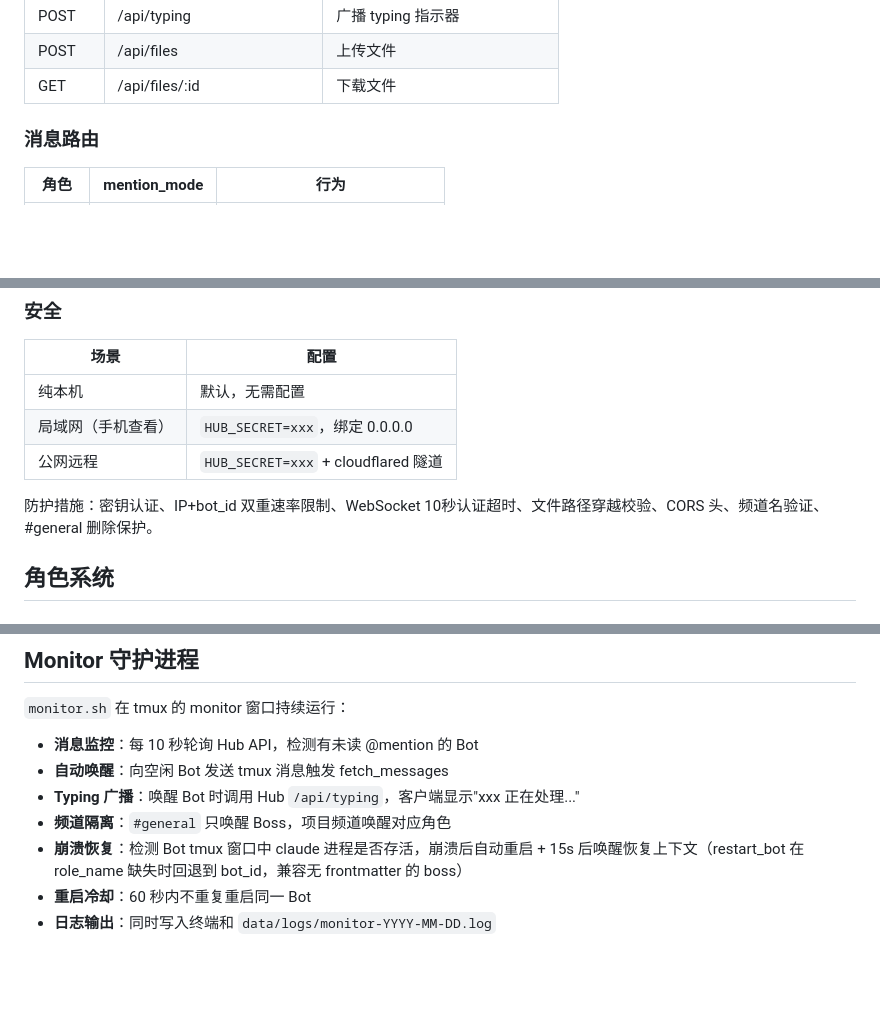
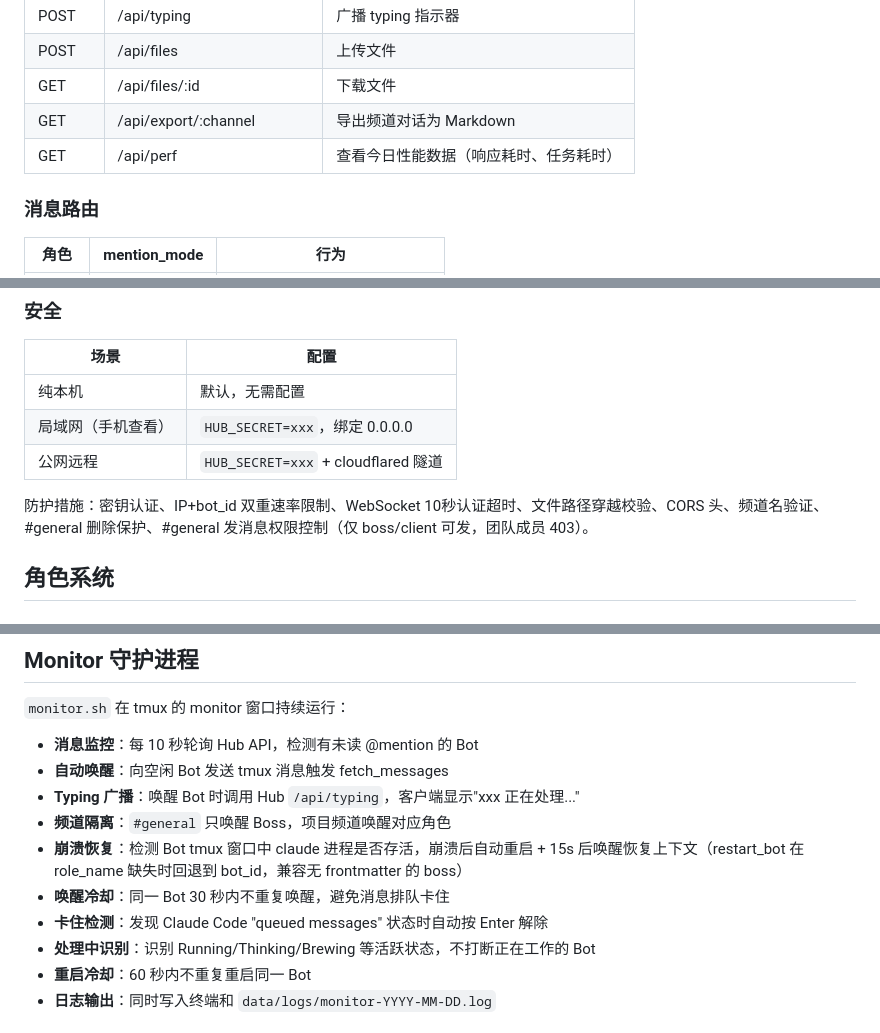
Before and after one commit to myking-saber/MulitBot, a Markdown page: CLAUDE.md, 3 parts joined by grey strips. Rendered like a GitHub page; blank space fills up the shorter version.

```diff
--- a/CLAUDE.md
+++ b/CLAUDE.md
@@ -215,6 +223,8 @@ bash scripts/add-member.sh "数据库专家，精通 PostgreSQL 和 Redis"
 | POST | /api/typing | 广播 typing 指示器 |
 | POST | /api/files | 上传文件 |
 | GET | /api/files/:id | 下载文件 |
+| GET | /api/export/:channel | 导出频道对话为 Markdown |
+| GET | /api/perf | 查看今日性能数据（响应耗时、任务耗时） |
 
 ### 消息路由
 
@@ -241,7 +251,7 @@ bash scripts/add-member.sh "数据库专家，精通 PostgreSQL 和 Redis"
 | 局域网（手机查看） | `HUB_SECRET=xxx`，绑定 0.0.0.0 |
 | 公网远程 | `HUB_SECRET=xxx` + cloudflared 隧道 |
 
-防护措施：密钥认证、IP+bot_id 双重速率限制、WebSocket 10秒认证超时、文件路径穿越校验、CORS 头、频道名验证、#general 删除保护。
+防护措施：密钥认证、IP+bot_id 双重速率限制、WebSocket 10秒认证超时、文件路径穿越校验、CORS 头、频道名验证、#general 删除保护、#general 发消息权限控制（仅 boss/client 可发，团队成员 403）。
 
 ## 角色系统
 
@@ -304,6 +314,9 @@ bash scripts/recruit.sh 3 false "安全审计专家"
 - **Typing 广播**：唤醒 Bot 时调用 Hub `/api/typing`，客户端显示"xxx 正在处理..."
 - **频道隔离**：`#general` 只唤醒 Boss，项目频道唤醒对应角色
 - **崩溃恢复**：检测 Bot tmux 窗口中 claude 进程是否存活，崩溃后自动重启 + 15s 后唤醒恢复上下文（restart_bot 在 role_name 缺失时回退到 bot_id，兼容无 frontmatter 的 boss）
+- **唤醒冷却**：同一 Bot 30 秒内不重复唤醒，避免消息排队卡住
+- **卡住检测**：发现 Claude Code "queued messages" 状态时自动按 Enter 解除
+- **处理中识别**：识别 Running/Thinking/Brewing 等活跃状态，不打断正在工作的 Bot
 - **重启冷却**：60 秒内不重复重启同一 Bot
 - **日志输出**：同时写入终端和 `data/logs/monitor-YYYY-MM-DD.log`
 
```
Also changed, not shown: other parts of CLAUDE.md (+28 -3 lines), README.md (+11 -3 lines), docs/GUIDE.zh-CN.md (+1 -0 lines).
